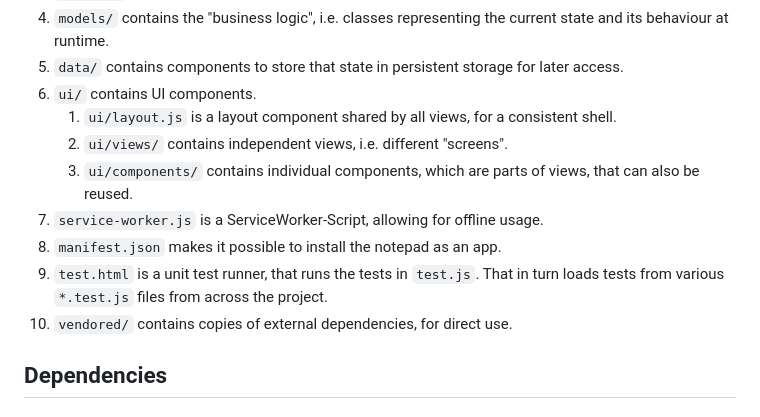
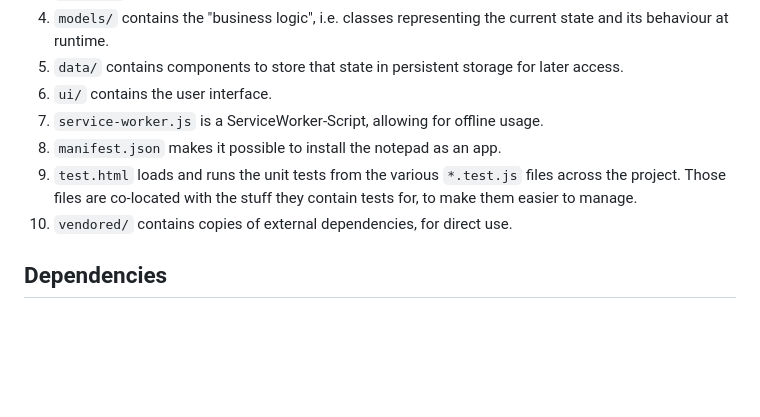
Before and after one commit to TeFiLeDo/watterblock, a Markdown page: README.md, the part around the change. Drawn GitHub-style; blank space fills up the shorter version.

```diff
--- a/README.md
+++ b/README.md
@@ -40,15 +40,11 @@ Structure
 4. `models/` contains the "business logic", i.e. classes representing the current state and its
    behaviour at runtime.
 5. `data/` contains components to store that state in persistent storage for later access.
-6. `ui/` contains UI components.
-   1. `ui/layout.js` is a layout component shared by all views, for a consistent shell.
-   2. `ui/views/` contains independent views, i.e. different "screens".
-   3. `ui/components/` contains individual components, which are parts of views, that can also be
-      reused.
+6. `ui/` contains the user interface.
 7. `service-worker.js` is a ServiceWorker-Script, allowing for offline usage.
 8. `manifest.json` makes it possible to install the notepad as an app.
-9. `test.html` is a unit test runner, that runs the tests in `test.js`. That in turn loads tests
-   from various `*.test.js` files from across the project.
+9. `test.html` loads and runs the unit tests from the various `*.test.js` files across the project.
+   Those files are co-located with the stuff they contain tests for, to make them easier to manage.
 10. `vendored/` contains copies of external dependencies, for direct use.
 
 Dependencies
```
